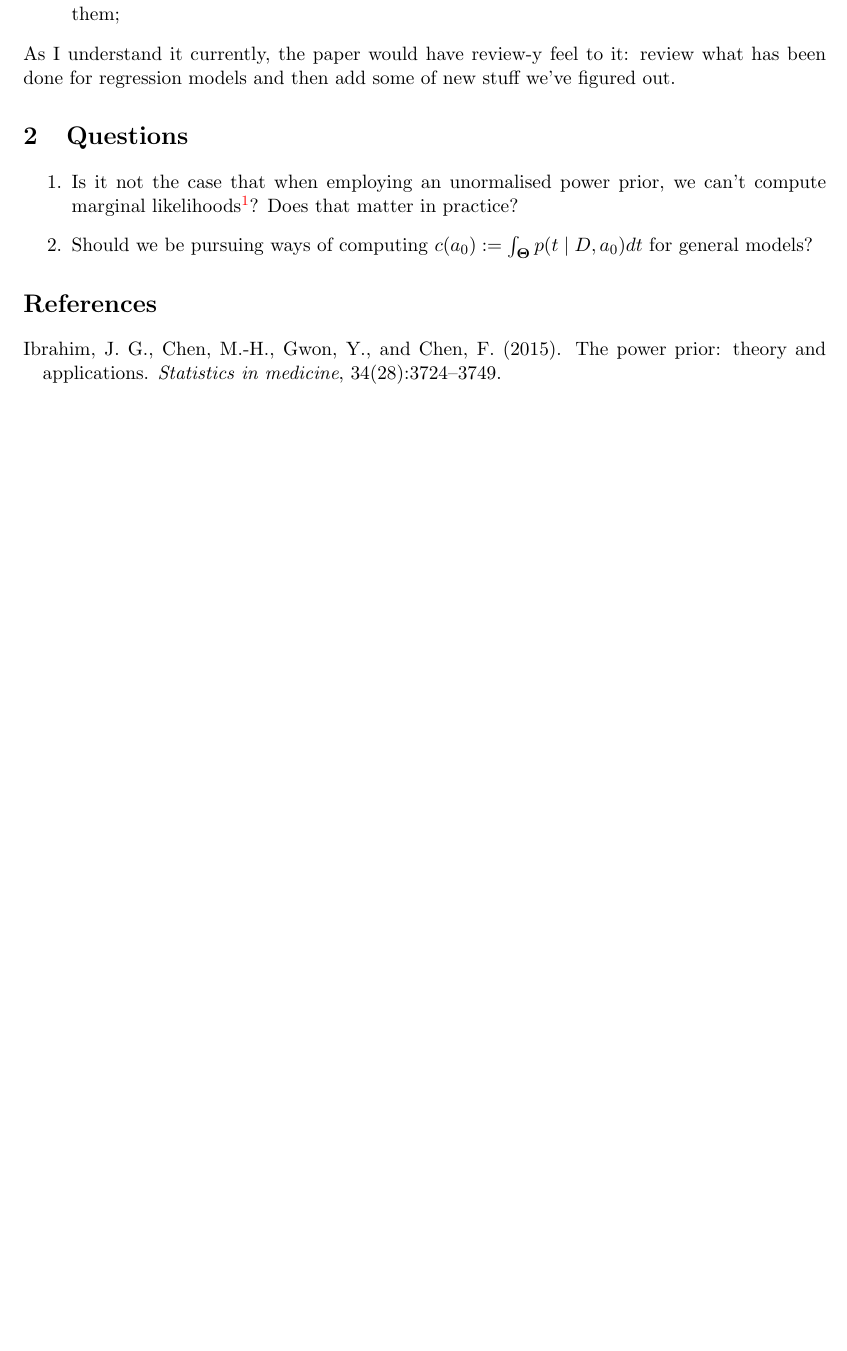
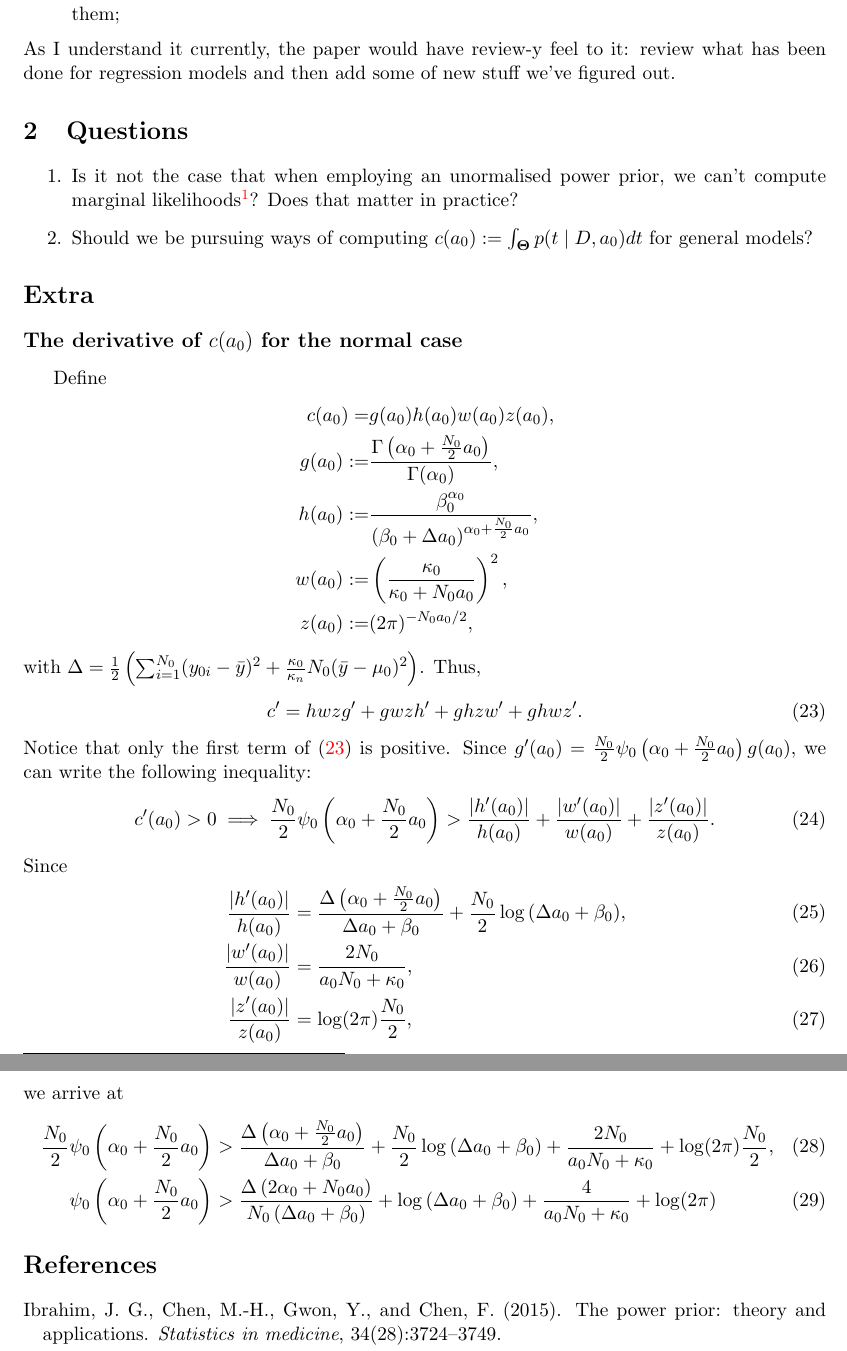
Before and after one commit to maxbiostat/propriety_power_priors, a LaTeX document (notes/power_prior_integrability.tex): part of page 6 of 8 before the commit and two parts of pages 6 and 7 of 9 after it, the two joined at a grey line, cut so that both start at the same text, the shorter picture padded with empty space. Compiled offline with pdfLaTeX.

Commit message:
not sure what changed

```diff
--- a/notes/power_prior_integrability.tex
+++ b/notes/power_prior_integrability.tex
@@ -316,6 +315,41 @@ As I understand it currently, the paper would have review-y feel to it: review w
  \item Is it not the case that when employing an unormalised power prior, we can't compute marginal likelihoods\footnote{What I mean to say here is that marginal likelihoods don't make any sense unless the prior is properly normalised.}? Does that matter in practice?
  \item Should we be pursuing ways of computing $c(a_0) := \int_{\boldsymbol \Theta} p(t \mid D, a_0)dt$ for general models?
 \end{enumerate}
+
+\section*{Extra}
+\subsection*{The derivative of $c(a_0)$ for the normal case}
+Define
+\begin{align*}
+ c(a_0) =& g(a_0)h(a_0)w(a_0)z(a_0), \\
+ g(a_0) :=&  \frac{\Gamma\left( \alpha_0 + \frac{N_0}{2}a_0 \right)}{\Gamma(\alpha_0)}, \\
+ h(a_0) :=& \frac{\beta_0^{\alpha_0}}{ \left(  \beta_0 + \Delta a_0\right)^{\alpha_0 + \frac{N_0}{2}a_0}}, \\
+ w(a_0) :=& \left(\frac{\kappa_0}{\kappa_0 + N_0 a_0} \right)^2 , \\
+ z(a_0) :=& (2\pi)^{-N_0 a_0/2},
+\end{align*}
+with $\Delta =  \frac{1}{2}\left( \sum_{i=1}^{N_0}(y_{0i}-\bar{y})^2 + \frac{\kappa_0}{\kappa_n} N_0 (\bar{y}-\mu_0)^2 \right)$.
+Thus,
+\begin{equation}
+\label{eq:c_deriv_gaussian}
+ c^\prime = h w z g^\prime + g w z h^\prime + g h z w^\prime + g h w z^\prime.
+\end{equation}
+Notice that only the first term of~(\ref{eq:c_deriv_gaussian}) is positive.
+Since $g^\prime(a_0) = \frac{N_0}{2} \psi_0\left( \alpha_0 +  \frac{N_0}{2} a_0 \right)g(a_0)$, we can write the following inequality:
+\begin{equation}
+ c^\prime(a_0) > 0 \implies \frac{N_0}{2} \psi_0\left( \alpha_0 +  \frac{N_0}{2} a_0 \right) > \frac{|h^\prime(a_0)|}{h(a_0)} + \frac{|w^\prime(a_0)|}{w(a_0)} + \frac{|z^\prime(a_0)|}{z(a_0)}.
+\end{equation}
+Since
+\begin{align}
+ \frac{|h^\prime(a_0)|}{h(a_0)}  &=  \frac{\Delta\left( \alpha_0 + \frac{N_0}{2} a_0 \right) }{\Delta a_0 + \beta_0} + \frac{N_0}{2}\log{\left( \Delta a_0+ \beta_0 \right) }, \\
+ \frac{|w^\prime(a_0)|}{w(a_0)}  &= \frac{2N_0}{a_0N_0+\kappa_0},\\
+\frac{|z^\prime(a_0)|}{z(a_0)}  &= \log(2\pi) \frac{N_0}{2},
+\end{align}
+we arrive at
+\begin{align}
+ \frac{N_0}{2} \psi_0\left( \alpha_0 +  \frac{N_0}{2} a_0 \right) &>  \frac{\Delta\left( \alpha_0 + \frac{N_0}{2} a_0 \right) }{\Delta a_0 + \beta_0} + \frac{N_0}{2}\log{\left( \Delta a_0+ \beta_0 \right) } + \frac{2N_0}{a_0N_0+\kappa_0} + \log(2\pi) \frac{N_0}{2}, \\
+\psi_0\left( \alpha_0 +  \frac{N_0}{2} a_0 \right) &>  \frac{\Delta\left( 2\alpha_0 + N_0a_0 \right) }{N_0\left(\Delta a_0 + \beta_0\right)} + \log{\left( \Delta a_0+ \beta_0 \right) } + \frac{4}{a_0N_0+\kappa_0} + \log(2\pi)
+\end{align}
+
+
 
 
 % \section*{Acknowledgements}
```
Also changed, not shown: notes/power_prior_integrability.tex (1 more changed lines).
